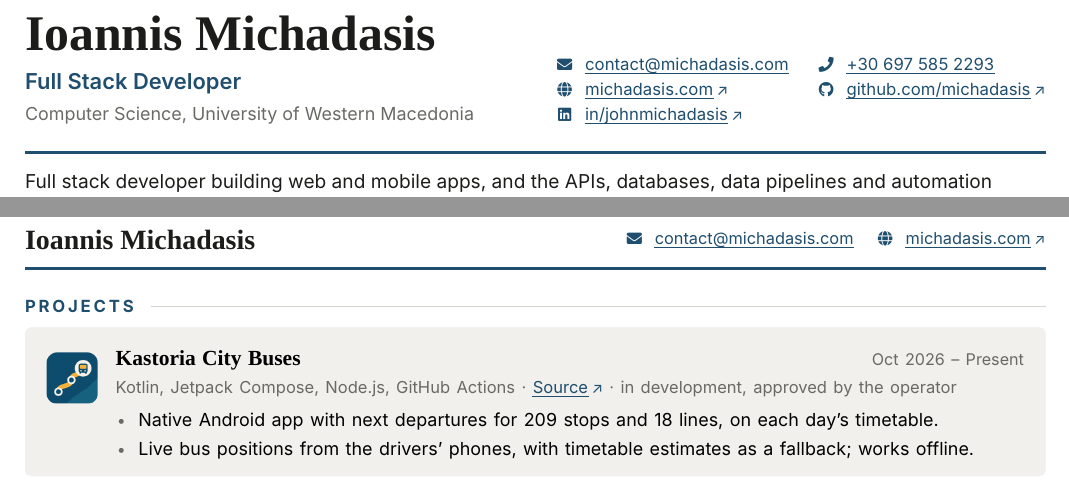
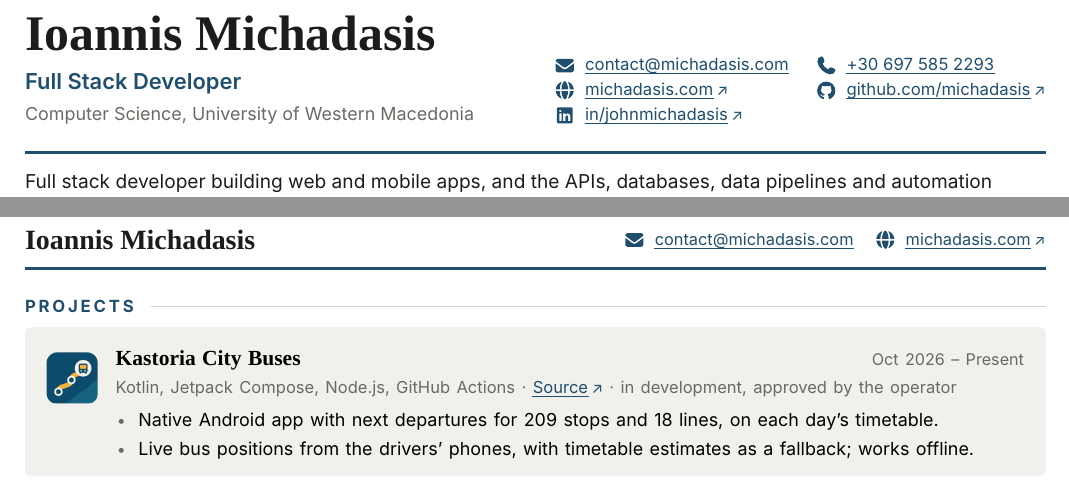
Before and after one commit to michadasis/cv, a LaTeX CV (cv.tex): two parts of pages 1 and 2 of 2, joined at a grey line, cut so that both start at the same text. Compiled offline with XeLaTeX.

Commit message:
Draw the contact icons from the Font Awesome SVGs instead of the icon font
The fontawesome5 glyphs have no ToUnicode map, so ATS parsers read them
as junk characters next to the email and phone ("ć contact@...",
"× +30 ..."). The icons are now tikz shapes from the same SVG paths the
HTML version used, which also brings back the right facing phone.

```diff
--- a/cv.tex
+++ b/cv.tex
@@ -19,7 +19,6 @@
 ]
 \newfontfamily\semibold{Inter-SemiBold.otf}[Path=fonts/, RawFeature={-calt}]
 \newfontfamily\cvserif{LiberationSerif-Bold.ttf}[Path=fonts/]
-\usepackage{fontawesome5}
 
 % ---------- colors (same values as the old CSS variables) ----------
 \usepackage{xcolor}
@@ -32,6 +31,7 @@
 % ---------- misc ----------
 \usepackage{graphicx}
 \usepackage{tikz}
+\usetikzlibrary{svg.path}
 \usepackage[most]{tcolorbox}
 \usepackage{enumitem}
 \usepackage[normalem]{ulem}
@@ -135,11 +146,11 @@
   \setlength{\tabcolsep}{0pt}%
   \renewcommand{\arraystretch}{1.25}%
   \begin{tabular}[b]{l@{\hspace{5mm}}l}
-    \contact{\faEnvelope[solid]}{\plainlink{mailto:contact@michadasis.com}{contact@michadasis.com}} &
-    \contact{\faPhone}{\plainlink{tel:+306975852293}{+30 697 585 2293}} \\
-    \contact{\faGlobe}{\link{https://michadasis.com}{michadasis.com}} &
-    \contact{\faGithub}{\link{https://github.com/michadasis}{github.com/michadasis}} \\
-    \contact{\faLinkedin}{\link{https://www.linkedin.com/in/johnmichadasis/}{in/johnmichadasis}} & \\
+    \contact{\iconmail}{\plainlink{mailto:contact@michadasis.com}{contact@michadasis.com}} &
+    \contact{\iconphone}{\plainlink{tel:+306975852293}{+30 697 585 2293}} \\
+    \contact{\iconweb}{\link{https://michadasis.com}{michadasis.com}} &
+    \contact{\icongithub}{\link{https://github.com/michadasis}{github.com/michadasis}} \\
+    \contact{\iconlinkedin}{\link{https://www.linkedin.com/in/johnmichadasis/}{in/johnmichadasis}} & \\
   \end{tabular}
 \end{minipage}\par
 \vspace{4mm}
@@ -205,8 +216,8 @@ Full stack developer building web and mobile apps, and the APIs, databases, data
 \hfill
 \begin{minipage}[c]{0.6\linewidth}
   \raggedleft\fs{8.2}{10}%
-  \contact{\faEnvelope[solid]}{\plainlink{mailto:contact@michadasis.com}{contact@michadasis.com}}\hspace{4mm}%
-  \contact{\faGlobe}{\link{https://michadasis.com}{michadasis.com}}
+  \contact{\iconmail}{\plainlink{mailto:contact@michadasis.com}{contact@michadasis.com}}\hspace{4mm}%
+  \contact{\iconweb}{\link{https://michadasis.com}{michadasis.com}}
 \end{minipage}\par
 \vspace{3mm}
 {\color{accent}\hrule height 1.4pt}
```
Also changed, not shown: cv.tex (13 more changed lines).
